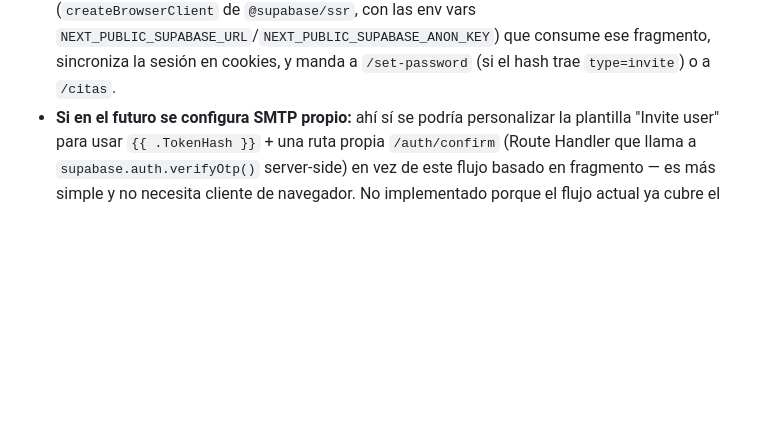
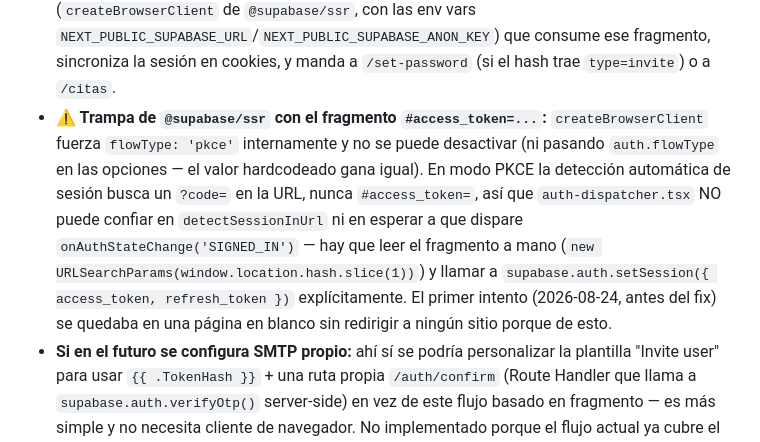
Before and after one commit to lalego/aesthetica-web, a Markdown page: CLAUDE.md, the part around the change. Drawn GitHub-style; blank space fills up the shorter version.

Commit message:
docs: documentar la trampa de flowType pkce en @supabase/ssr
Confirmado en produccion: la invitacion de staff ya funciona de
extremo a extremo tras el fix de setSession().

```diff
--- a/CLAUDE.md
+++ b/CLAUDE.md
@@ -132,6 +132,7 @@ apps/admin/
 **Autenticación de staff (Supabase Auth, implementada 2026-08-24):** `proxy.ts` hace una comprobación optimista en cada request (redirige a `/login` si no hay sesión) y `lib/dal.ts` → `verifyStaffSession()` vuelve a comprobarla de verdad en cada Server Component y cada Server Action de citas/tratamientos — un Server Action es un endpoint público igual que una API route, no basta con proteger la página. `service_role` sigue bypasseando RLS igual que antes; Supabase Auth aquí solo decide quién puede *llegar* a usar esas Server Actions, no cambia las políticas RLS de las tablas.
 
 - **Alta de staff:** no hay UI de gestión de usuarios (fuera de alcance de momento) — se invita desde el dashboard de Supabase (Authentication → Users → Add user → Send invitation). El proyecto está en el plan Free **sin SMTP propio configurado**, así que Supabase usa sus plantillas de email por defecto y **no se pueden personalizar** (bloqueado hasta configurar SMTP custom). Eso significa que el link de invitación no puede apuntar a una ruta tipo `/auth/confirm?token_hash=...` propia — usa el flujo implícito de siempre: verifica en el propio servidor de Supabase y redirige a `Site URL` con los tokens en el fragmento `#` de la URL (invisible para el servidor). Por eso `app/page.tsx` (fuera del grupo `(dashboard)`, público en `proxy.ts`) monta `auth-dispatcher.tsx`, un client component con `lib/supabase-browser.ts` (`createBrowserClient` de `@supabase/ssr`, con las env vars `NEXT_PUBLIC_SUPABASE_URL`/`NEXT_PUBLIC_SUPABASE_ANON_KEY`) que consume ese fragmento, sincroniza la sesión en cookies, y manda a `/set-password` (si el hash trae `type=invite`) o a `/citas`.
+- **⚠️ Trampa de `@supabase/ssr` con el fragmento `#access_token=...`:** `createBrowserClient` fuerza `flowType: 'pkce'` internamente y no se puede desactivar (ni pasando `auth.flowType` en las opciones — el valor hardcodeado gana igual). En modo PKCE la detección automática de sesión busca un `?code=` en la URL, nunca `#access_token=`, así que `auth-dispatcher.tsx` NO puede confiar en `detectSessionInUrl` ni en esperar a que dispare `onAuthStateChange('SIGNED_IN')` — hay que leer el fragmento a mano (`new URLSearchParams(window.location.hash.slice(1))`) y llamar a `supabase.auth.setSession({ access_token, refresh_token })` explícitamente. El primer intento (2026-08-24, antes del fix) se quedaba en una página en blanco sin redirigir a ningún sitio porque de esto.
 - **Si en el futuro se configura SMTP propio:** ahí sí se podría personalizar la plantilla "Invite user" para usar `{{ .TokenHash }}` + una ruta propia `/auth/confirm` (Route Handler que llama a `supabase.auth.verifyOtp()` server-side) en vez de este flujo basado en fragmento — es más simple y no necesita cliente de navegador. No implementado porque el flujo actual ya cubre el caso de uso con el plan Free.
 - **Site URL / Redirect URLs:** configurados en el dashboard de Supabase (Authentication → URL Configuration) → Site URL = `https://aesthetica-web-admin.vercel.app`, Redirect URLs incluye también `http://localhost:3000/**` para pruebas en local.
 - **`NEXTAUTH_SECRET`** ya no existe como variable — era un placeholder de un plan inicial de usar NextAuth.js que nunca se implementó; se usa Supabase Auth en su lugar, ver arriba.
```
